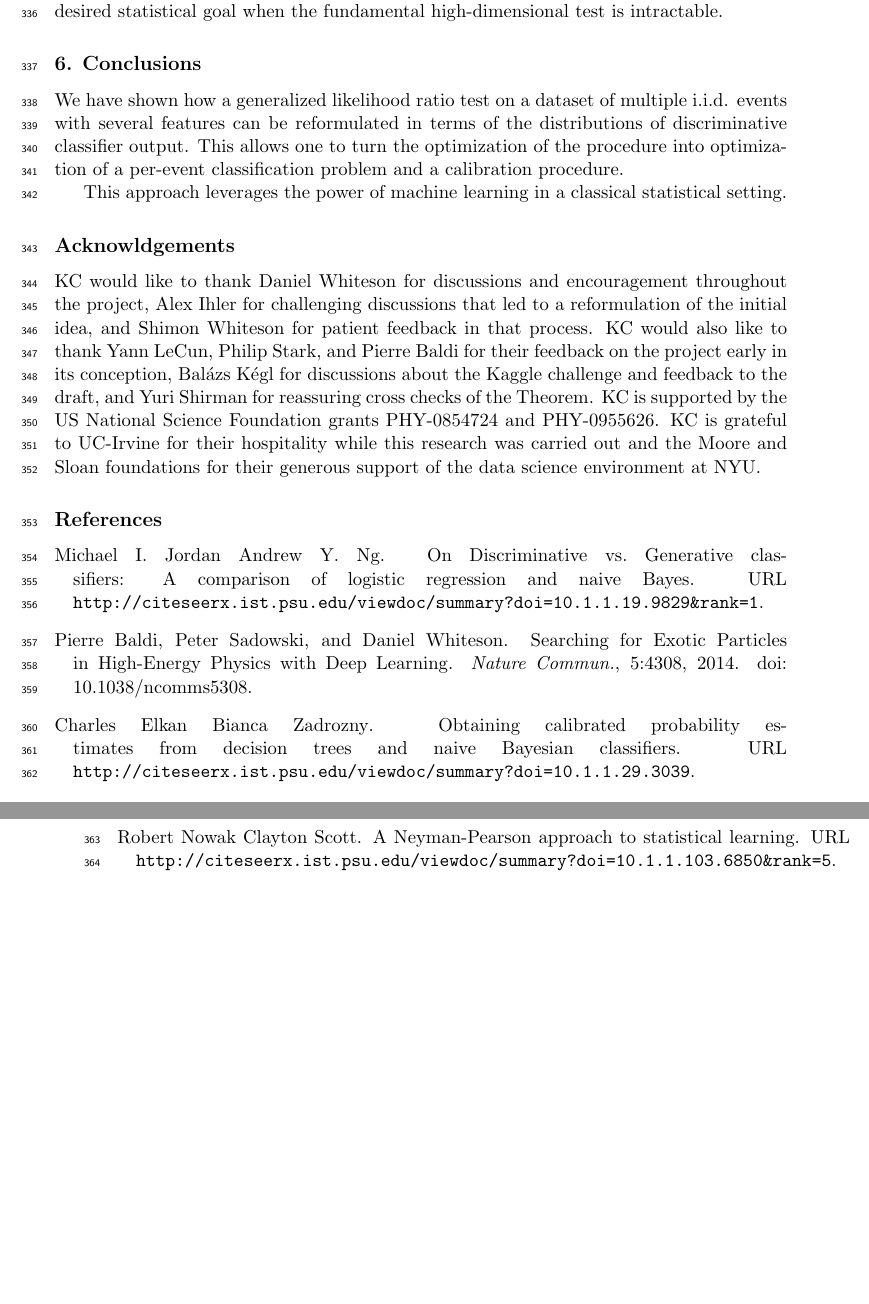
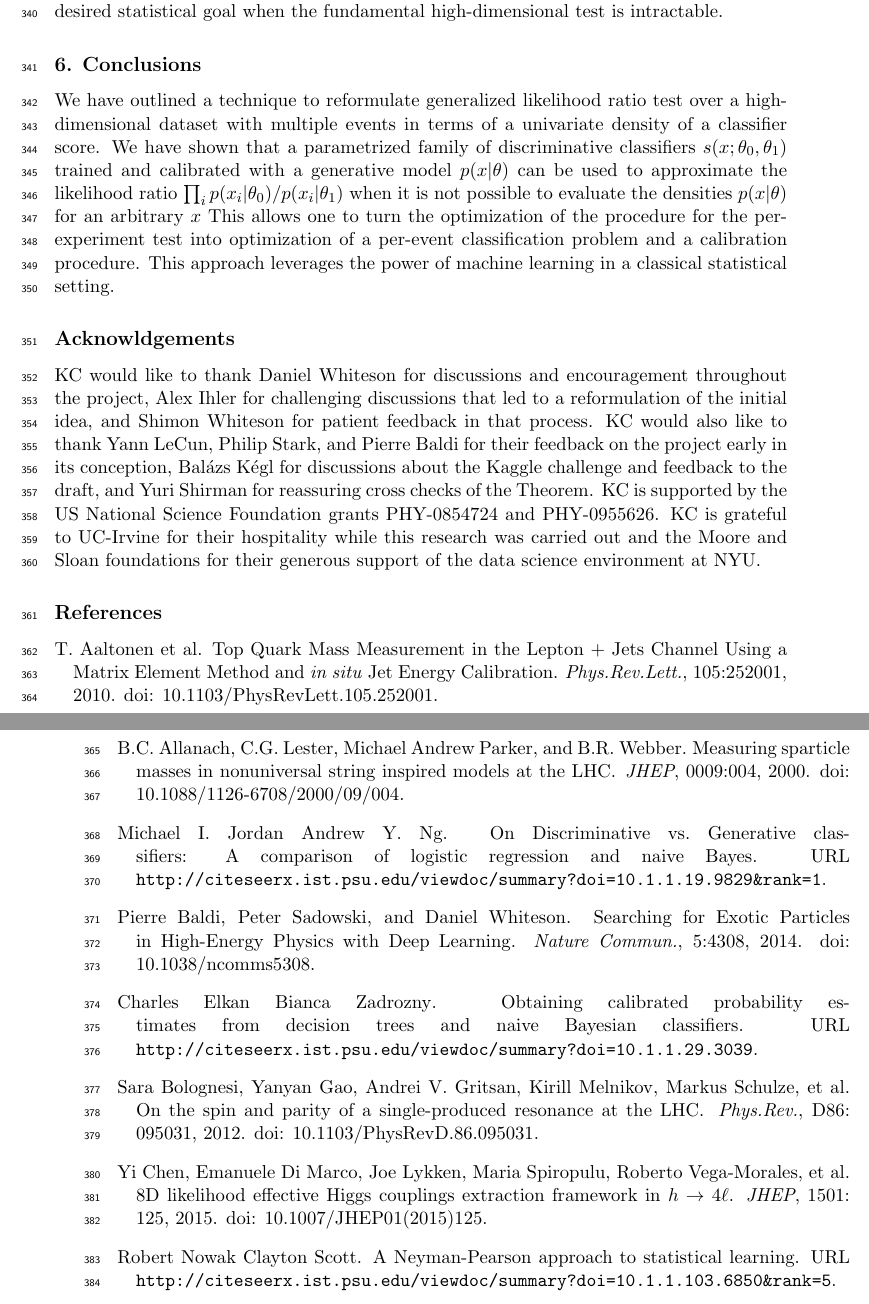
Before and after one commit to cranmer/parametrized-learning, a LaTeX paper (tex/parametrized-learning.tex, which reads tex/learning.bib): two parts of pages 13 and 14 of 14 before the commit and two parts of pages 13 and 14 of 15 after it, joined at a grey line, cut so that both start at the same text, the shorter picture padded with empty space. Compiled offline with pdfLaTeX.

Commit message:
new refs

```diff
--- a/tex/learning.bib
+++ b/tex/learning.bib
@@ -34,0 +51,7 @@ year = {2004}
+      title          = "{8D likelihood effective Higgs couplings extraction
+                        framework in $h \to 4\ell$}",
+      journal        = "JHEP",
+      volume         = "1501",
+      pages          = "125",
+      doi            = "10.1007/JHEP01(2015)125",
+      year           = "2015",
@@ -34,0 +69,7 @@ year = {2004}
+      title          = "{On the spin and parity of a single-produced resonance at
+                        the LHC}",
+      journal        = "Phys.Rev.",
+      volume         = "D86",
+      pages          = "095031",
+      doi            = "10.1103/PhysRevD.86.095031",
+      year           = "2012",
@@ -34,0 +85,9 @@ year = {2004}
+      title          = "{Top Quark Mass Measurement in the Lepton + Jets Channel
+                        Using a Matrix Element Method and \textit{in situ} Jet
+                        Energy Calibration}",
+      collaboration  = "CDF",
+      journal        = "Phys.Rev.Lett.",
+      volume         = "105",
+      pages          = "252001",
+      doi            = "10.1103/PhysRevLett.105.252001",
+      year           = "2010",
@@ -34,0 +104,7 @@ year = {2004}
+      title          = "{Measuring sparticle masses in nonuniversal string
+                        inspired models at the LHC}",
+      journal        = "JHEP",
+      volume         = "0009",
+      pages          = "004",
+      doi            = "10.1088/1126-6708/2000/09/004",
+      year           = "2000",
--- a/tex/parametrized-learning.tex
+++ b/tex/parametrized-learning.tex
@@ -489,11 +489,12 @@ The state of the art for the operator coefficients of the Higgs decay uses the s
 
 \section{Conclusions}
 
-We have shown how a generalized likelihood ratio test on a dataset of multiple i.i.d. events with several features can be reformulated in terms of the distributions of discriminative classifier output. This allows one to turn the optimization of the procedure into optimization of a per-event classification problem and a calibration procedure.
+We have outlined a technique to reformulate generalized likelihood ratio test over a high-dimensional dataset with multiple events in terms of a univariate density of a classifier score.
+We have shown that a parametrized family of discriminative classifiers $s(x; \theta_0, \theta_1)$ trained and calibrated with a generative model $p(x|\theta)$ can be used to approximate the  likelihood ratio  $\prod_i p(x_i|\theta_0)/p(x_i|\theta_1)$ when it is not possible to evaluate the densities $p(x|\theta)$ for an arbitrary $x$
+This allows one to turn the optimization of the procedure for the per-experiment test into optimization of a per-event classification problem and a calibration procedure. This approach leverages the power of machine learning in a classical statistical setting.
 
 %We have shown that a parametrized family of discriminative classifiers $s(x; \theta_0, \theta_1)$ trained and calibrated with a generative model $p(x|\theta)$ can be used to approximate statistical inference likelihood based on the  ratio $p(x|\theta_0)/p(x|\theta_1)$ when it is not possible to evaluate the densities $p(x|\theta)$ for an arbitrary $x$.
 
-This approach leverages the power of machine learning in a classical statistical setting.
 
 %\section{Possible Extensions}
 %The approach describe thus far has been agnostic as to the type of classifier used to produce $s(x)$ and $s(x; \nu)$. In practice, we have used standard packages for the training of these learners. In particular, the loss function for these learning algorithms is based on classification performance of individual $(x_e, c_e)$ feature $\to$ target examples. However, in overarching statistical procedure that uses the statistical model in Eq.~\ref{eq:typicalML} or \ref{eq:parametrizedML} the quantity we wish to optimize is a property of an entire dataset $\{x_e\}$ or ensembles of datasets that can be generated from the statistical models $p_c(x|\theta)$.
```
Also changed, not shown: tex/parametrized-learning.bbl, tex/parametrized-learning.pdf, tex/learning.bib (51 more changed lines), tex/parametrized-learning.tex (10 more changed lines), 2 other files.
